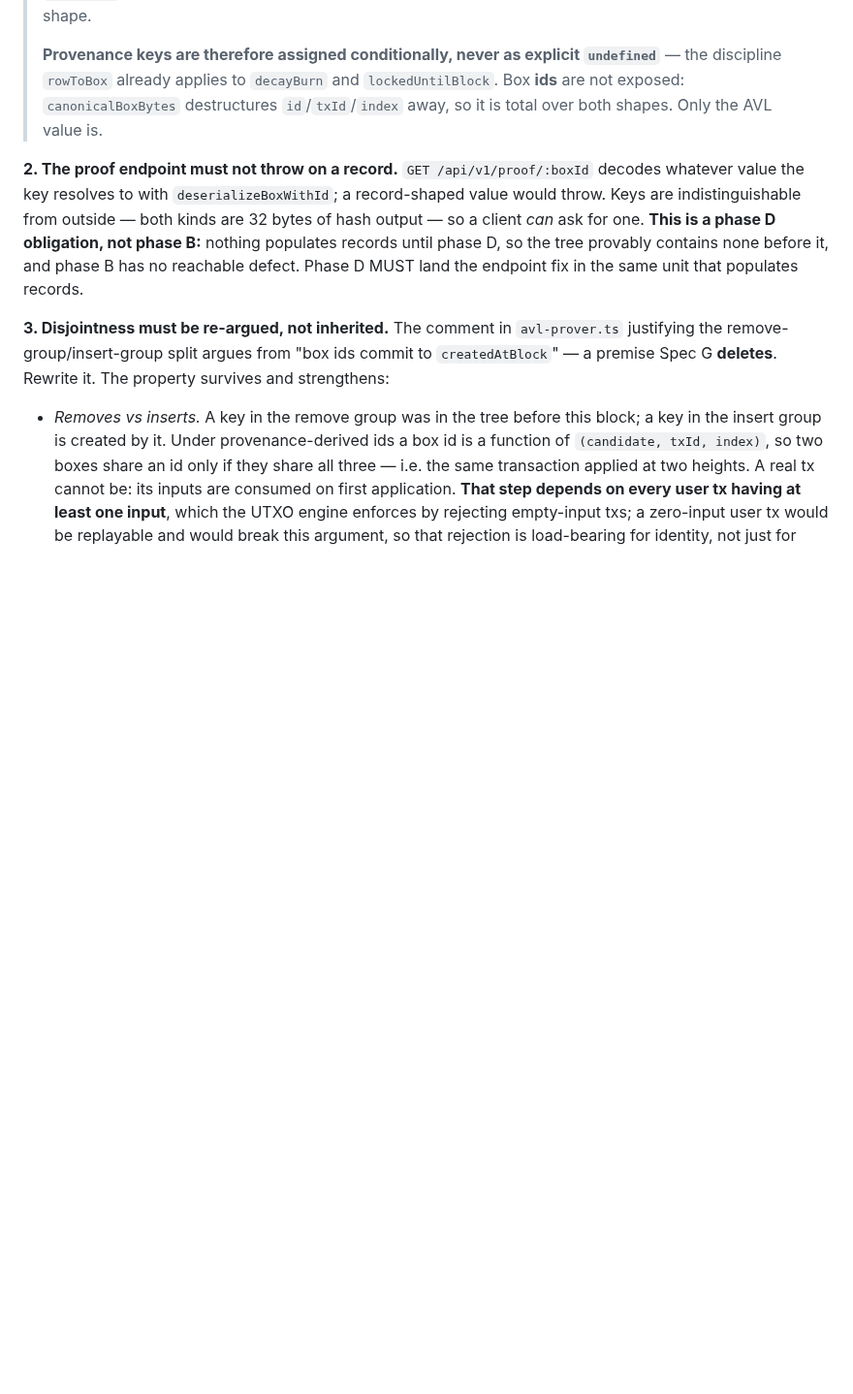
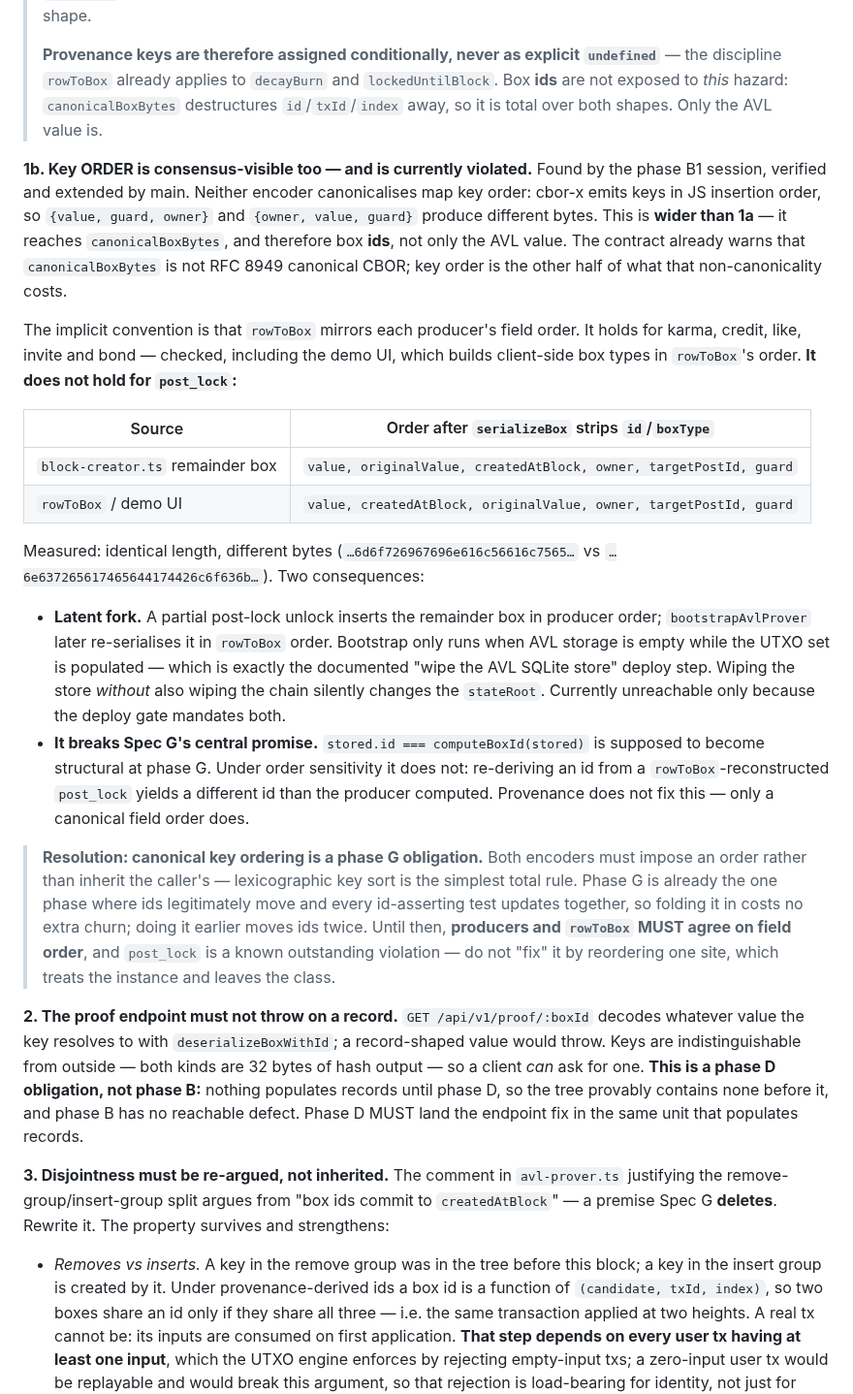
Before and after one commit to mwaddip/dagsocial, a Markdown page: contracts/NODE_INTERFACE.md, the part around the change. Shown at 97% size. Drawn GitHub-style; blank space fills up the shorter version.

Commit message:
docs(contracts): key order is consensus-visible, and post_lock violates it
Found by the phase B1 session (AVL value key order), verified and extended by
main: the exposure is wider than reported and there is an existing violation.

Neither encoder canonicalises map key order — cbor-x emits keys in JS insertion
order, so {value, guard, owner} and {owner, value, guard} differ in bytes. That
reaches `canonicalBoxBytes`, hence box IDS, not only the AVL value that B1
identified. The contract already noted `canonicalBoxBytes` is not RFC 8949
canonical CBOR; key order is the other half of that cost.

The implicit convention is that `rowToBox` mirrors each producer's field order.
Verified to hold for karma, credit, like, invite and bond — including the demo
UI, which builds client-side box types in `rowToBox`'s order. It does NOT hold
for post_lock:

  block-creator.ts  value, originalValue, createdAtBlock, owner, ...
  rowToBox / UI     value, createdAtBlock, originalValue, owner, ...

Measured: identical length, different bytes. Two consequences.

Latent fork: a partial post-lock unlock inserts the remainder box in producer
order, and `bootstrapAvlProver` later re-serialises it in `rowToBox` order.
Bootstrap runs only when AVL storage is empty while the UTXO set is populated —
precisely the documented "wipe the AVL SQLite store" deploy step. Wiping the
store without also wiping the chain silently changes the stateRoot. Unreachable
today only because the deploy gate mandates both.

And it breaks Spec G's central promise: `stored.id === computeBoxId(stored)` is
meant to become structural at phase G, but re-deriving an id from a
rowToBox-reconstructed post_lock yields a different id than the producer
computed. Provenance does not fix that; only canonical field order does.

Resolution recorded as a phase G obligation — both encoders impose an order
(lexicographic sort being the simplest total rule) rather than inheriting the
caller's. Phase G already moves every id and updates every id-asserting test
together, so folding it in costs no extra churn while doing it earlier moves ids
twice. Until then producers and rowToBox must agree, and reordering the single
post_lock site is explicitly rejected as treating the instance, not the class.

Co-Authored-By: Claude Opus 5 <noreply@anthropic.com>

```diff
--- a/contracts/NODE_INTERFACE.md
+++ b/contracts/NODE_INTERFACE.md
@@ -1238,9 +1238,53 @@ redundancy is what lets a light client verify honesty rather than trust it.
 >
 > **Provenance keys are therefore assigned conditionally, never as explicit
 > `undefined`** — the discipline `rowToBox` already applies to `decayBurn` and
-> `lockedUntilBlock`. Box **ids** are not exposed: `canonicalBoxBytes`
-> destructures `id`/`txId`/`index` away, so it is total over both shapes. Only
-> the AVL value is.
+> `lockedUntilBlock`. Box **ids** are not exposed to *this* hazard:
+> `canonicalBoxBytes` destructures `id`/`txId`/`index` away, so it is total
+> over both shapes. Only the AVL value is.
+
+**1b. Key ORDER is consensus-visible too — and is currently violated.** Found
+by the phase B1 session, verified and extended by main. Neither encoder
+canonicalises map key order: cbor-x emits keys in JS insertion order, so
+`{value, guard, owner}` and `{owner, value, guard}` produce different bytes.
+This is **wider than 1a** — it reaches `canonicalBoxBytes`, and therefore box
+**ids**, not only the AVL value. The contract already warns that
+`canonicalBoxBytes` is not RFC 8949 canonical CBOR; key order is the other half
+of what that non-canonicality costs.
+
+The implicit convention is that `rowToBox` mirrors each producer's field order.
+It holds for karma, credit, like, invite and bond — checked, including the demo
+UI, which builds client-side box types in `rowToBox`'s order. **It does not hold
+for `post_lock`:**
+
+| Source | Order after `serializeBox` strips `id`/`boxType` |
+|--------|--------------------------------------------------|
+| `block-creator.ts` remainder box | `value, originalValue, createdAtBlock, owner, targetPostId, guard` |
+| `rowToBox` / demo UI | `value, createdAtBlock, originalValue, owner, targetPostId, guard` |
+
+Measured: identical length, different bytes (`…6d6f726967696e616c56616c7565…` vs
+`…6e637265617465644174426c6f636b…`). Two consequences:
+
+- **Latent fork.** A partial post-lock unlock inserts the remainder box in
+  producer order; `bootstrapAvlProver` later re-serialises it in `rowToBox`
+  order. Bootstrap only runs when AVL storage is empty while the UTXO set is
+  populated — which is exactly the documented "wipe the AVL SQLite store"
+  deploy step. Wiping the store *without* also wiping the chain silently
+  changes the `stateRoot`. Currently unreachable only because the deploy gate
+  mandates both.
+- **It breaks Spec G's central promise.** `stored.id === computeBoxId(stored)`
+  is supposed to become structural at phase G. Under order sensitivity it does
+  not: re-deriving an id from a `rowToBox`-reconstructed `post_lock` yields a
+  different id than the producer computed. Provenance does not fix this — only
+  a canonical field order does.
+
+> **Resolution: canonical key ordering is a phase G obligation.** Both encoders
+> must impose an order rather than inherit the caller's — lexicographic key sort
+> is the simplest total rule. Phase G is already the one phase where ids
+> legitimately move and every id-asserting test updates together, so folding it
+> in costs no extra churn; doing it earlier moves ids twice. Until then,
+> **producers and `rowToBox` MUST agree on field order**, and `post_lock` is a
+> known outstanding violation — do not "fix" it by reordering one site, which
+> treats the instance and leaves the class.
 
 **2. The proof endpoint must not throw on a record.** `GET /api/v1/proof/:boxId`
 decodes whatever value the key resolves to with `deserializeBoxWithId`; a
```
